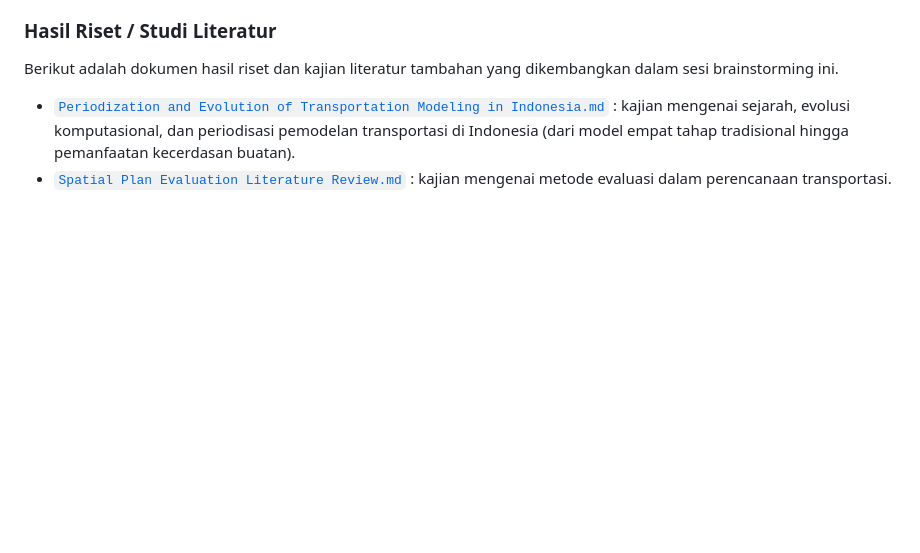
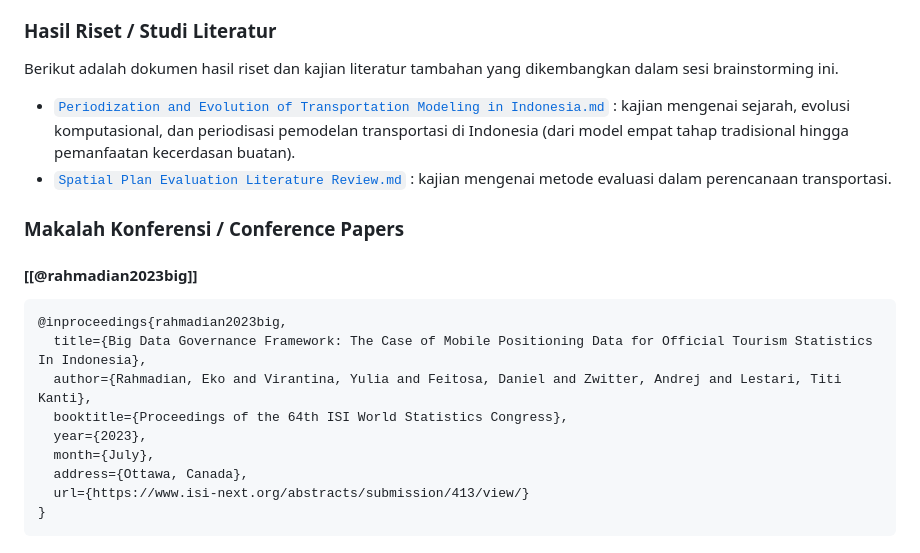
Before and after one commit to abdulmubdibindar/book-chapter-transport, a Markdown page: brainstorm/referensi.md, the part around the change. GitHub-like rendering; blank space fills up the shorter version.

Commit message:
tambah referensi conference proceeding

````diff
--- a/brainstorm/referensi.md
+++ b/brainstorm/referensi.md
@@ -152,3 +152,19 @@ Berikut adalah dokumen hasil riset dan kajian literatur tambahan yang dikembangk
 
 - [`Periodization and Evolution of Transportation Modeling in Indonesia.md`](./research/Periodization%20and%20Evolution%20of%20Transportation%20Modeling%20in%20Indonesia.md) : kajian mengenai sejarah, evolusi komputasional, dan periodisasi pemodelan transportasi di Indonesia (dari model empat tahap tradisional hingga pemanfaatan kecerdasan buatan).
 - [`Spatial Plan Evaluation Literature Review.md`](./research/Spatial%20Plan%20Evaluation%20Literature%20Review.md) : kajian mengenai metode evaluasi dalam perencanaan transportasi.
+
+### Makalah Konferensi / Conference Papers
+
+#### [[@rahmadian2023big]]
+
+```bibtex
+@inproceedings{rahmadian2023big,
+  title={Big Data Governance Framework: The Case of Mobile Positioning Data for Official Tourism Statistics In Indonesia},
+  author={Rahmadian, Eko and Virantina, Yulia and Feitosa, Daniel and Zwitter, Andrej and Lestari, Titi Kanti},
+  booktitle={Proceedings of the 64th ISI World Statistics Congress},
+  year={2023},
+  month={July},
+  address={Ottawa, Canada},
+  url={https://www.isi-next.org/abstracts/submission/413/view/}
+}
+```
````
